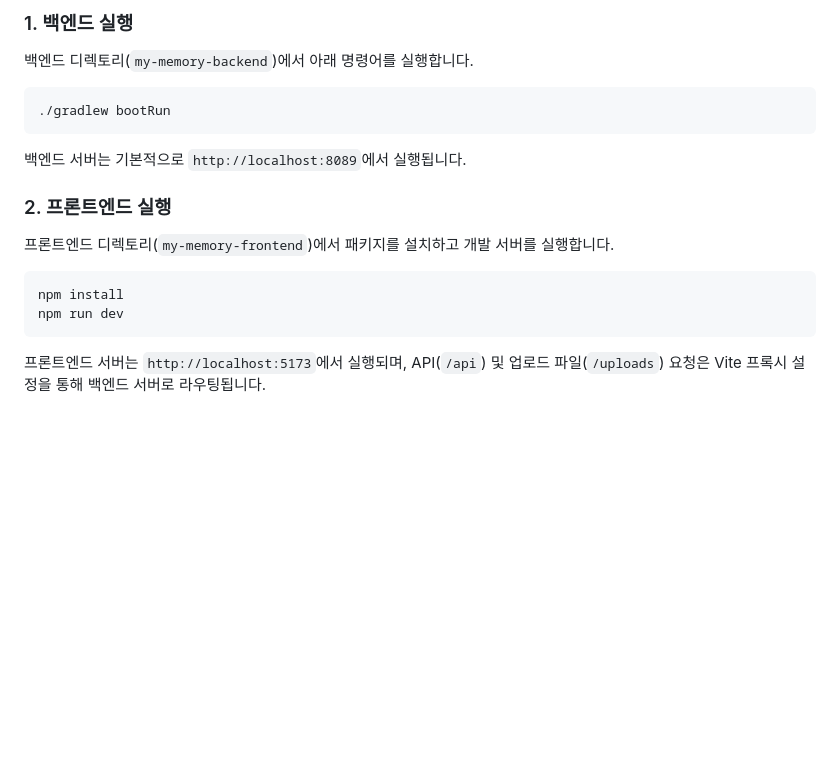
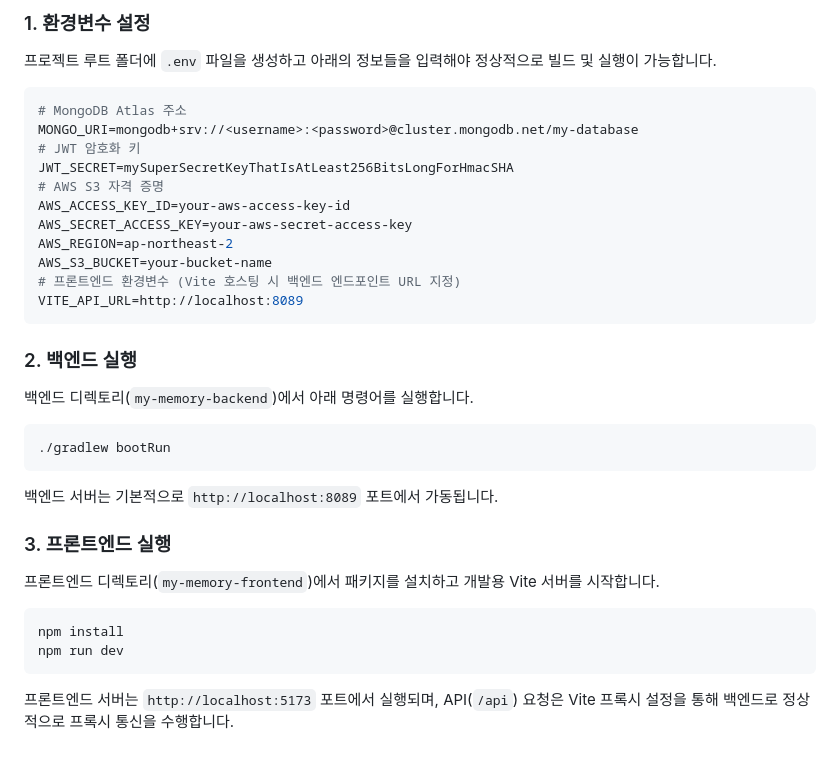
Before and after one commit to zlkdjkdj/2026-Backend-Project-Diary, a Markdown page: README.md, the part around one of its changes. Rendered like a GitHub page; blank space fills up the shorter version.

Commit message:
docs: 프로젝트 최신 상태 반영하여 README.md 전면 갱신

````diff
--- a/README.md
+++ b/README.md
@@ -167,15 +137,31 @@ https://2026-backend-project-diary.vercel.app
 
-### 1. 백엔드 실행
+### 1. 환경변수 설정
+프로젝트 루트 폴더에 `.env` 파일을 생성하고 아래의 정보들을 입력해야 정상적으로 빌드 및 실행이 가능합니다.
+```env
+# MongoDB Atlas 주소
+MONGO_URI=mongodb+srv://<username>:<password>@cluster.mongodb.net/my-database
+# JWT 암호화 키
+JWT_SECRET=mySuperSecretKeyThatIsAtLeast256BitsLongForHmacSHA
+# AWS S3 자격 증명
+AWS_ACCESS_KEY_ID=your-aws-access-key-id
+AWS_SECRET_ACCESS_KEY=your-aws-secret-access-key
+AWS_REGION=ap-northeast-2
+AWS_S3_BUCKET=your-bucket-name
+# 프론트엔드 환경변수 (Vite 호스팅 시 백엔드 엔드포인트 URL 지정)
+VITE_API_URL=http://localhost:8089
+```
+
+### 2. 백엔드 실행
 백엔드 디렉토리(`my-memory-backend`)에서 아래 명령어를 실행합니다.
 ```bash
 ./gradlew bootRun
 ```
-백엔드 서버는 기본적으로 `http://localhost:8089`에서 실행됩니다.
+백엔드 서버는 기본적으로 `http://localhost:8089` 포트에서 가동됩니다.
 
-### 2. 프론트엔드 실행
-프론트엔드 디렉토리(`my-memory-frontend`)에서 패키지를 설치하고 개발 서버를 실행합니다.
+### 3. 프론트엔드 실행
+프론트엔드 디렉토리(`my-memory-frontend`)에서 패키지를 설치하고 개발용 Vite 서버를 시작합니다.
 ```bash
 npm install
 npm run dev
 ```
-프론트엔드 서버는 `http://localhost:5173`에서 실행되며, API(`/api`) 및 업로드 파일(`/uploads`) 요청은 Vite 프록시 설정을 통해 백엔드 서버로 라우팅됩니다.
+프론트엔드 서버는 `http://localhost:5173` 포트에서 실행되며, API(`/api`) 요청은 Vite 프록시 설정을 통해 백엔드로 정상적으로 프록시 통신을 수행합니다.
````
Also changed, not shown: other parts of README.md (+78 -108 lines).
